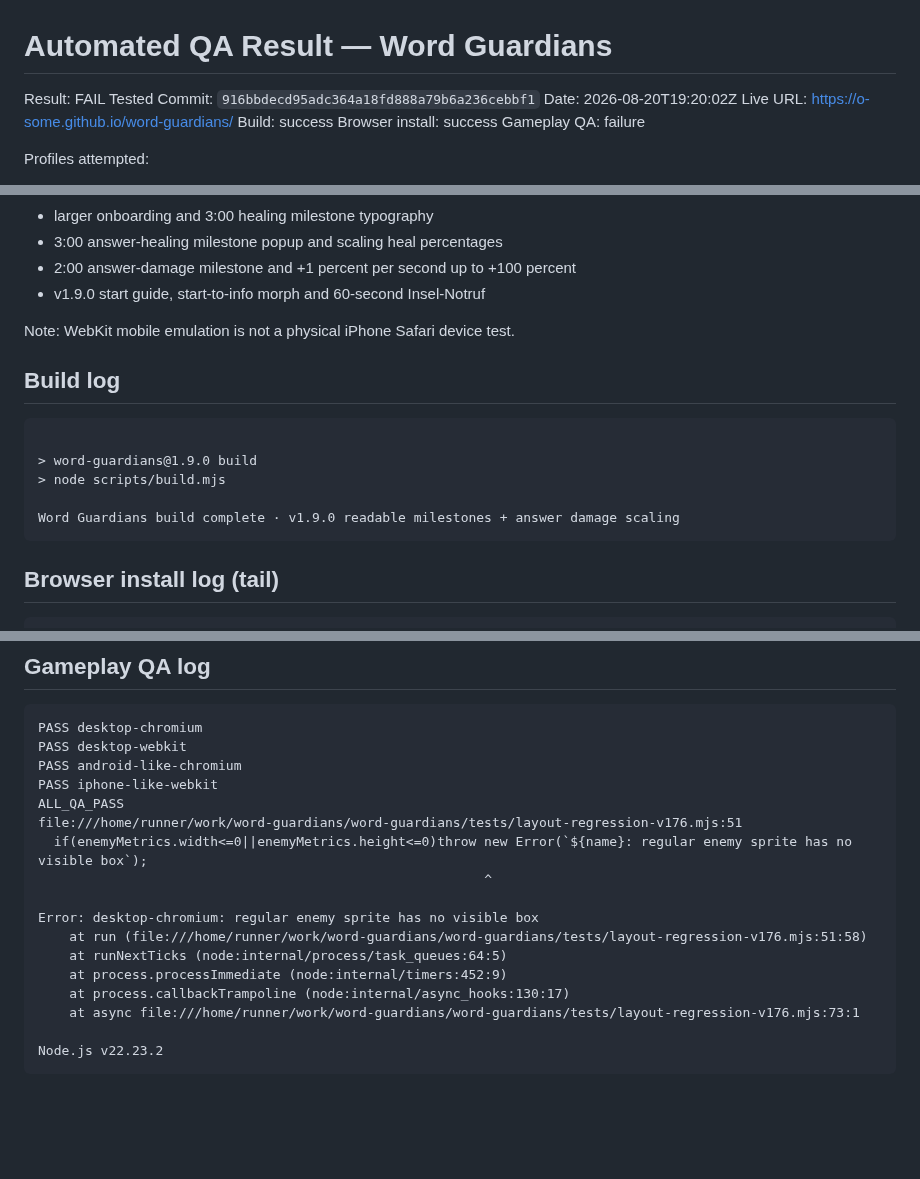
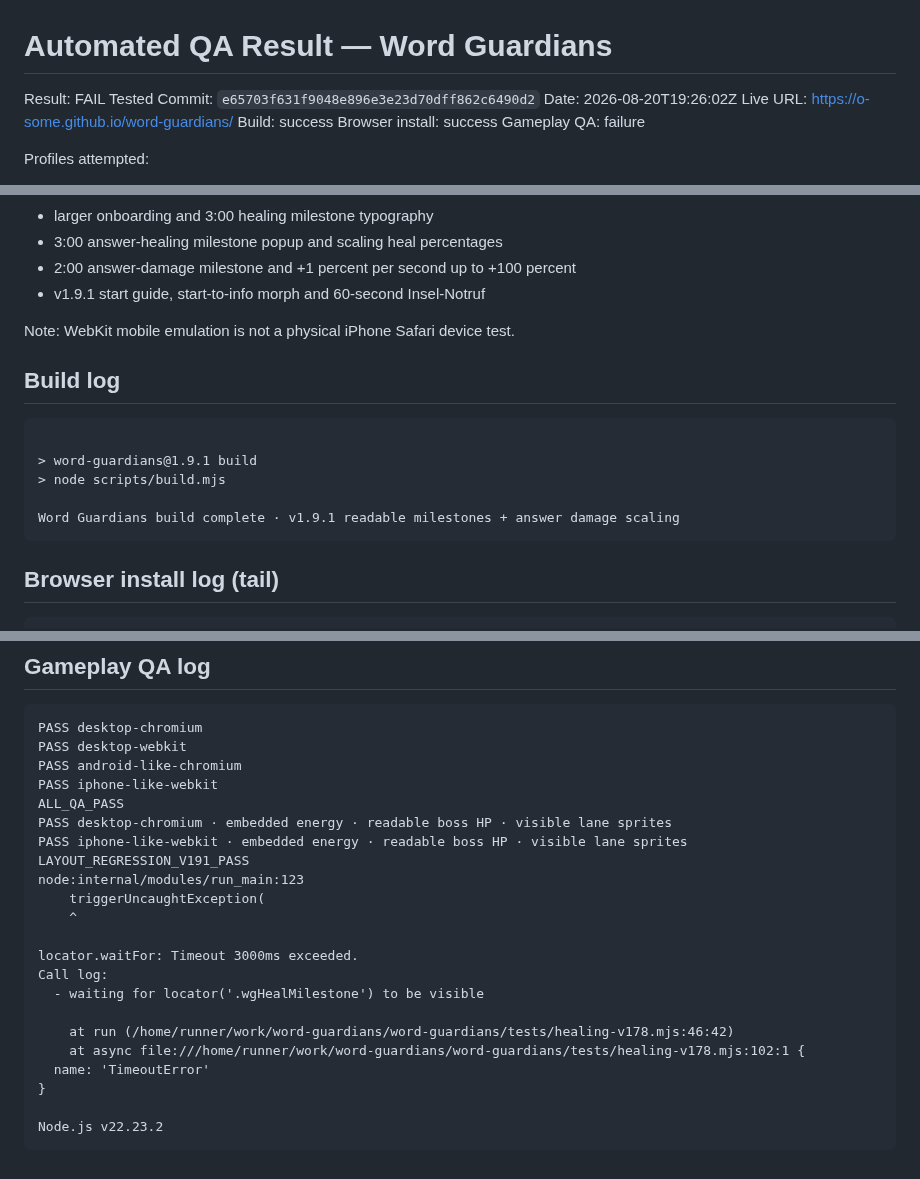
Before and after one commit to o-some/word-guardians, a Markdown page: docs/AUTOMATED_QA_RESULT.md, 3 parts joined by grey strips. GitHub-like rendering; blank space fills up the shorter version.

Commit message:
Record automated migration QA result

````diff
--- a/docs/AUTOMATED_QA_RESULT.md
+++ b/docs/AUTOMATED_QA_RESULT.md
@@ -1,8 +1,8 @@
 # Automated QA Result — Word Guardians
 
 Result: FAIL
-Tested Commit: `916bbdecd95adc364a18fd888a79b6a236cebbf1`
-Date: 2026-08-20T19:20:02Z
+Tested Commit: `e65703f631f9048e896e3e23d70dff862c6490d2`
+Date: 2026-08-20T19:26:02Z
 Live URL: https://o-some.github.io/word-guardians/
 Build: success
 Browser install: success
@@ -28,17 +28,17 @@ Assets/features checked:
 - larger onboarding and 3:00 healing milestone typography
 - 3:00 answer-healing milestone popup and scaling heal percentages
 - 2:00 answer-damage milestone and +1 percent per second up to +100 percent
-- v1.9.0 start guide, start-to-info morph and 60-second Insel-Notruf
+- v1.9.1 start guide, start-to-info morph and 60-second Insel-Notruf
 
 Note: WebKit mobile emulation is not a physical iPhone Safari device test.
 
 ## Build log
 ```
 
-> word-guardians@1.9.0 build
+> word-guardians@1.9.1 build
 > node scripts/build.mjs
 
-Word Guardians build complete · v1.9.0 readable milestones + answer damage scaling
+Word Guardians build complete · v1.9.1 readable milestones + answer damage scaling
 ```
 
 ## Browser install log (tail)
@@ -132,16 +132,21 @@ PASS desktop-webkit
 PASS android-like-chromium
 PASS iphone-like-webkit
 ALL_QA_PASS
-file:///home/runner/work/word-guardians/word-guardians/tests/layout-regression-v176.mjs:51
-  if(enemyMetrics.width<=0||enemyMetrics.height<=0)throw new Error(`${name}: regular enemy sprite has no visible box`);
-                                                         ^
+PASS desktop-chromium · embedded energy · readable boss HP · visible lane sprites
+PASS iphone-like-webkit · embedded energy · readable boss HP · visible lane sprites
+LAYOUT_REGRESSION_V191_PASS
+node:internal/modules/run_main:123
+    triggerUncaughtException(
+    ^
 
-Error: desktop-chromium: regular enemy sprite has no visible box
-    at run (file:///home/runner/work/word-guardians/word-guardians/tests/layout-regression-v176.mjs:51:58)
-    at runNextTicks (node:internal/process/task_queues:64:5)
-    at process.processImmediate (node:internal/timers:452:9)
-    at process.callbackTrampoline (node:internal/async_hooks:130:17)
-    at async file:///home/runner/work/word-guardians/word-guardians/tests/layout-regression-v176.mjs:73:1
+locator.waitFor: Timeout 3000ms exceeded.
+Call log:
+  - waiting for locator('.wgHealMilestone') to be visible
+
+    at run (/home/runner/work/word-guardians/word-guardians/tests/healing-v178.mjs:46:42)
+    at async file:///home/runner/work/word-guardians/word-guardians/tests/healing-v178.mjs:102:1 {
+  name: 'TimeoutError'
+}
 
 Node.js v22.23.2
 ```
````
